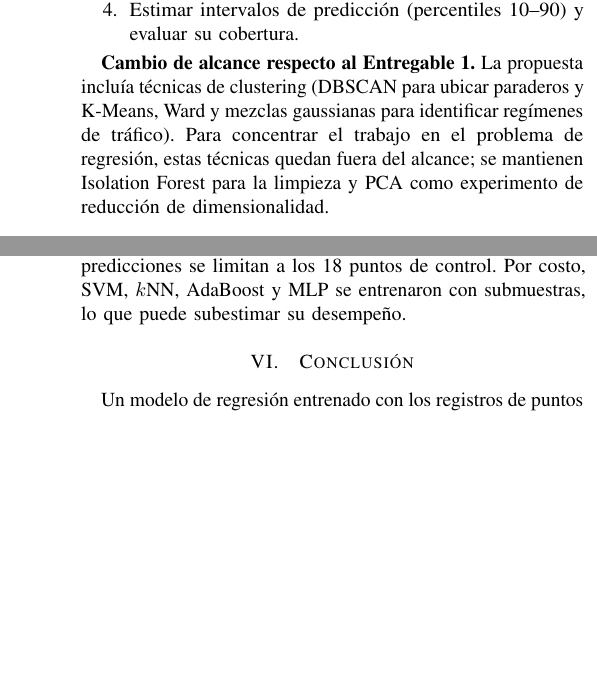
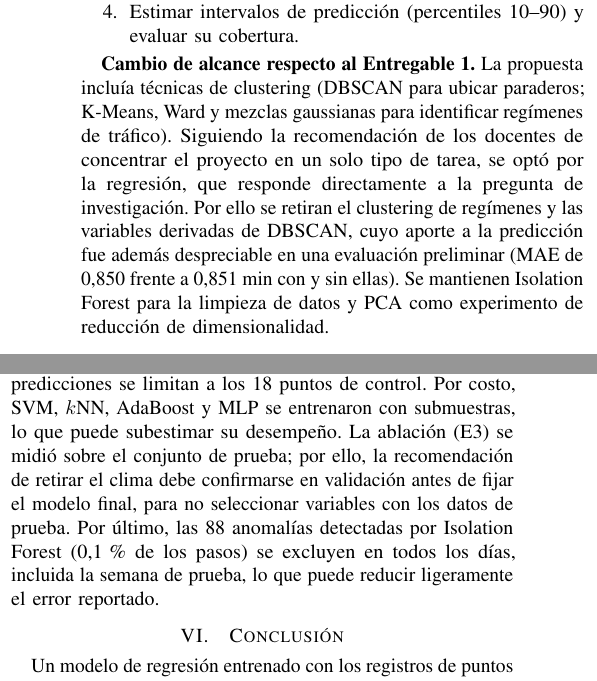
Before and after one commit to Alfredo123255/prediccion-amontonamiento-buses-cusco, a LaTeX paper (paper/paper_E2.tex): two parts of the columns of pages 2 and 7 of 8, joined at a grey line, cut so that both start at the same text, the shorter picture padded with empty space. Compiled offline with pdfLaTeX.

Commit message:
Paper E2: correcciones de revisión
- Justifica el retiro del clustering con la recomendación de los docentes y la evaluación preliminar de DBSCAN
- La explicación del efecto del clima pasa a hipótesis (el análisis por permutación no está en el cuaderno)
- Limitaciones: ablación medida en prueba y anomalías excluidas también en la semana de prueba
- Figuras de E6 y E7 se ubican junto a E2 para que no queden después de las referencias

Co-Authored-By: Claude Opus 5.5 <noreply@anthropic.com>
Claude-Session: https://claude.ai/code/session_014aXVbSBD5BbiSfJUsNYQKa

```diff
--- a/paper/paper_E2.tex
+++ b/paper/paper_E2.tex
@@ -66,7 +66,7 @@ Esto tiene dos consecuencias. Para el \emph{operador}, el horario no permite dis
 \item Estimar intervalos de predicción (percentiles 10--90) y evaluar su cobertura.
 \end{enumerate}
 
-\textbf{Cambio de alcance respecto al Entregable 1.} La propuesta incluía técnicas de clustering (DBSCAN para ubicar paraderos y K-Means, Ward y mezclas gaussianas para identificar regímenes de tráfico). Para concentrar el trabajo en el problema de regresión, estas técnicas quedan fuera del alcance; se mantienen Isolation Forest para la limpieza y PCA como experimento de reducción de dimensionalidad.
+\textbf{Cambio de alcance respecto al Entregable 1.} La propuesta incluía técnicas de clustering (DBSCAN para ubicar paraderos; K-Means, Ward y mezclas gaussianas para identificar regímenes de tráfico). Siguiendo la recomendación de los docentes de concentrar el proyecto en un solo tipo de tarea, se optó por la regresión, que responde directamente a la pregunta de investigación. Por ello se retiran el clustering de regímenes y las variables derivadas de DBSCAN, cuyo aporte a la predicción fue además despreciable en una evaluación preliminar (MAE de 0,850 frente a 0,851~min con y sin ellas). Se mantienen Isolation Forest para la limpieza de datos y PCA como experimento de reducción de dimensionalidad.
 
 % =====================================================================
 \section{Trabajos relacionados}\label{sec:rel}
@@ -474,7 +477,4 @@ Ref. último bus & 4,03 & 51,3\,\% & $<10^{-10}$ \\
-\label{fig:e7}
-\end{figure*}
-
-\textbf{Limitaciones.} Los datos cubren un solo mes y una sola ruta, por lo que no capturan la estacionalidad ni la temporada alta turística; la semana de prueba es corta (seis días), y las predicciones se limitan a los 18 puntos de control. Por costo, SVM, $k$NN, AdaBoost y MLP se entrenaron con submuestras, lo que puede subestimar su desempeño.
+\textbf{Limitaciones.} Los datos cubren un solo mes y una sola ruta, por lo que no capturan la estacionalidad ni la temporada alta turística; la semana de prueba es corta (seis días), y las predicciones se limitan a los 18 puntos de control. Por costo, SVM, $k$NN, AdaBoost y MLP se entrenaron con submuestras, lo que puede subestimar su desempeño. La ablación (E3) se midió sobre el conjunto de prueba; por ello, la recomendación de retirar el clima debe confirmarse en validación antes de fijar el modelo final, para no seleccionar variables con los datos de prueba. Por último, las 88 anomalías detectadas por Isolation Forest (0,1\,\% de los pasos) se excluyen en todos los días, incluida la semana de prueba, lo que puede reducir ligeramente el error reportado.
 
 % =====================================================================
 \section{Conclusión}
```
Also changed, not shown: paper/paper_E2.tex (27 more changed lines).
